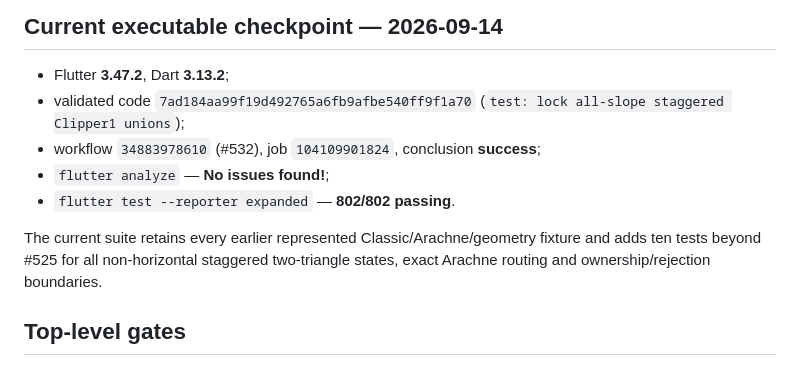
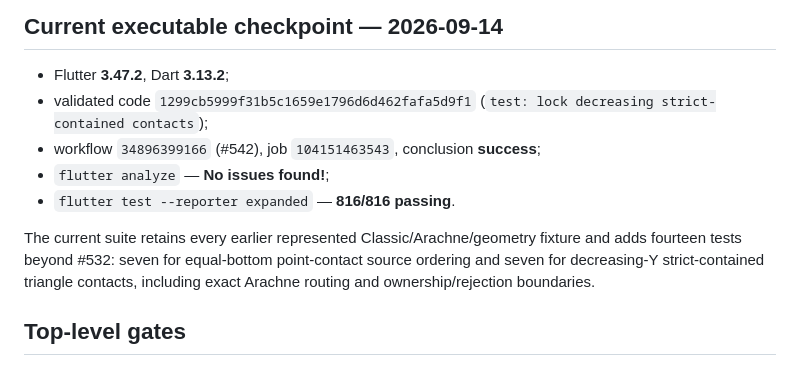
Before and after one commit to Bavk/QidiNewMorrax, a Markdown page: migration/MIGRATION_STATUS.md, the part around one of its changes. Drawn GitHub-style.

Commit message:
docs: advance migration through remaining triangle contacts

```diff
--- a/migration/MIGRATION_STATUS.md
+++ b/migration/MIGRATION_STATUS.md
@@ -15,12 +15,12 @@ A scoped `parity_verified` row never implies its top-level subsystem is complete
 ## Current executable checkpoint — 2026-09-14
 
 - Flutter **3.47.2**, Dart **3.13.2**;
-- validated code `7ad184aa99f19d492765a6fb9afbe540ff9f1a70` (`test: lock all-slope staggered Clipper1 unions`);
-- workflow `34883978610` (#532), job `104109901824`, conclusion **success**;
+- validated code `1299cb5999f31b5c1659e1796d6d462fafa5d9f1` (`test: lock decreasing strict-contained contacts`);
+- workflow `34896399166` (#542), job `104151463543`, conclusion **success**;
 - `flutter analyze` — **No issues found!**;
-- `flutter test --reporter expanded` — **802/802 passing**.
+- `flutter test --reporter expanded` — **816/816 passing**.
 
-The current suite retains every earlier represented Classic/Arachne/geometry fixture and adds ten tests beyond #525 for all non-horizontal staggered two-triangle states, exact Arachne routing and ownership/rejection boundaries.
+The current suite retains every earlier represented Classic/Arachne/geometry fixture and adds fourteen tests beyond #532: seven for equal-bottom point-contact source ordering and seven for decreasing-Y strict-contained triangle contacts, including exact Arachne routing and ownership/rejection boundaries.
 
 ## Top-level gates
 
```
Also changed, not shown: other parts of migration/MIGRATION_STATUS.md (+9 -7 lines).
